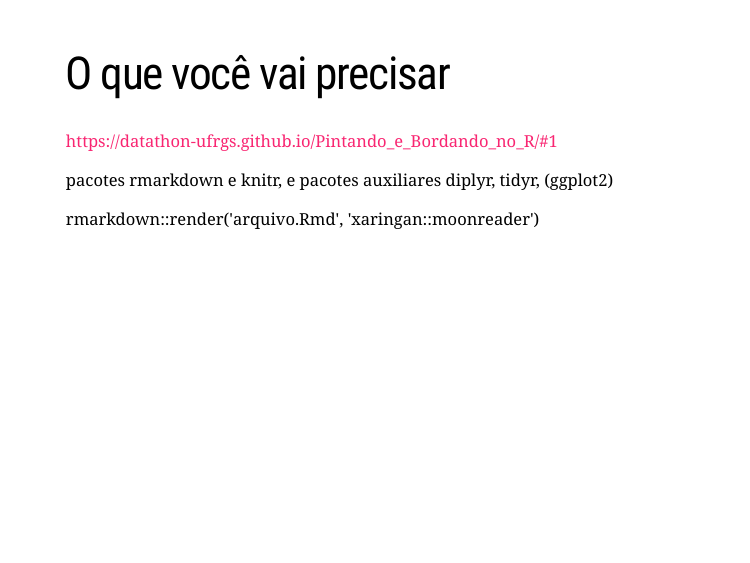
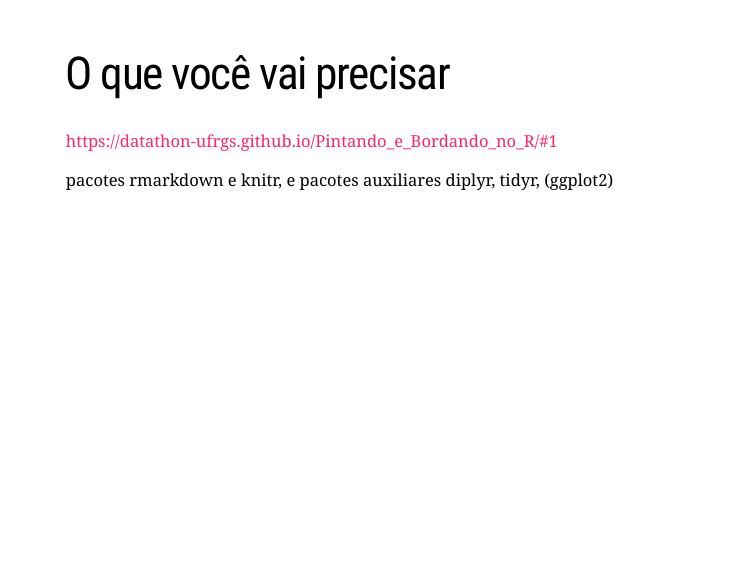
Before and after one commit to markus-stein/Rmarkdown_workshop, an R Markdown document (index.Rmd): page 2 of 18. Rendered offline with R 4.5, knitr and Pandoc, with nearby package versions; the slides are laid out offline by our stand-in for remark.js, each with all of its steps uncovered, in fonts that may differ from those the slides ask for, and without slide numbers, shadows or browser add-ons.

Commit message:
Building up

```diff
--- a/index.Rmd
+++ b/index.Rmd
@@ -25,9 +25,9 @@ https://datathon-ufrgs.github.io/Pintando_e_Bordando_no_R/#1
 
 pacotes rmarkdown e knitr, e pacotes auxiliares diplyr, tidyr, (ggplot2)
 
-<!-- No Rstudio Cloud -->
+<!-- No Rstudio > Terminal -->
 <!-- git clone https://github.com/markus-stein/Rmarkdown_workshop -->
-rmarkdown::render('arquivo.Rmd', 'xaringan::moonreader')
+<!-- rmarkdown::render('arquivo.Rmd', 'xaringan::moonreade ,NaqWER567890') -->
 ---
 # O que é R?
 ### E porque R(???)
```
Also changed, not shown: index.html.
